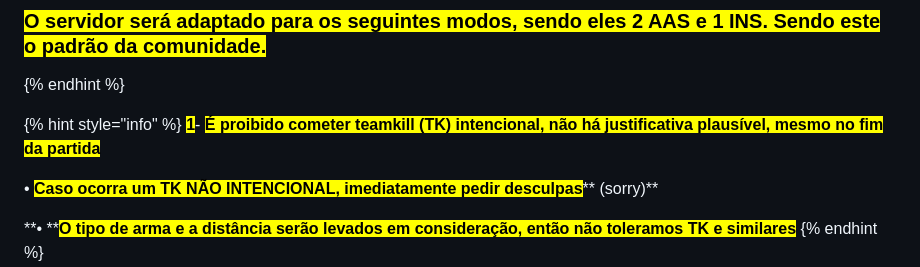
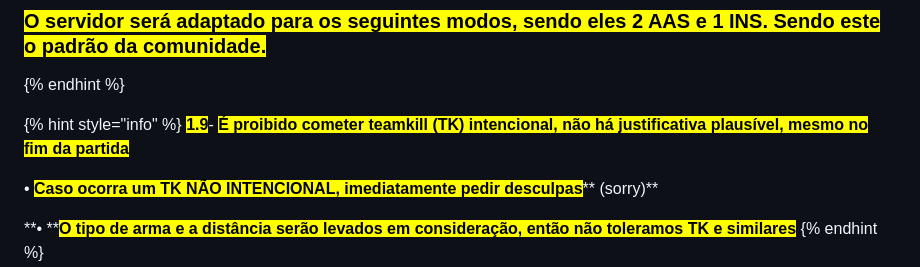
Before and after one commit to GabryelFOX/gabryelfox.github.io, a Markdown page: regras/conduta.md, the part around the change. Drawn GitHub-style.

Commit message:
GITBOOK-25: No subject

```diff
--- a/regras/conduta.md
+++ b/regras/conduta.md
@@ -50,7 +50,7 @@ description: Aqui está as nossas políticas mais recentes! [2024/25/10]
 {% endhint %}
 
 {% hint style="info" %}
-<mark style="color:red;">**1**</mark>- <mark style="color:orange;">**É proibido cometer teamkill (TK) intencional, não há justificativa plausível, mesmo no fim da partida**</mark>&#x20;
+<mark style="color:red;">**1.9**</mark>- <mark style="color:orange;">**É proibido cometer teamkill (TK) intencional, não há justificativa plausível, mesmo no fim da partida**</mark>&#x20;
 
 • <mark style="color:green;">**Caso ocorra um TK NÃO INTENCIONAL, imediatamente pedir desculpas**</mark>** **<mark style="color:orange;">**(sorry)**</mark>&#x20;
 
```
